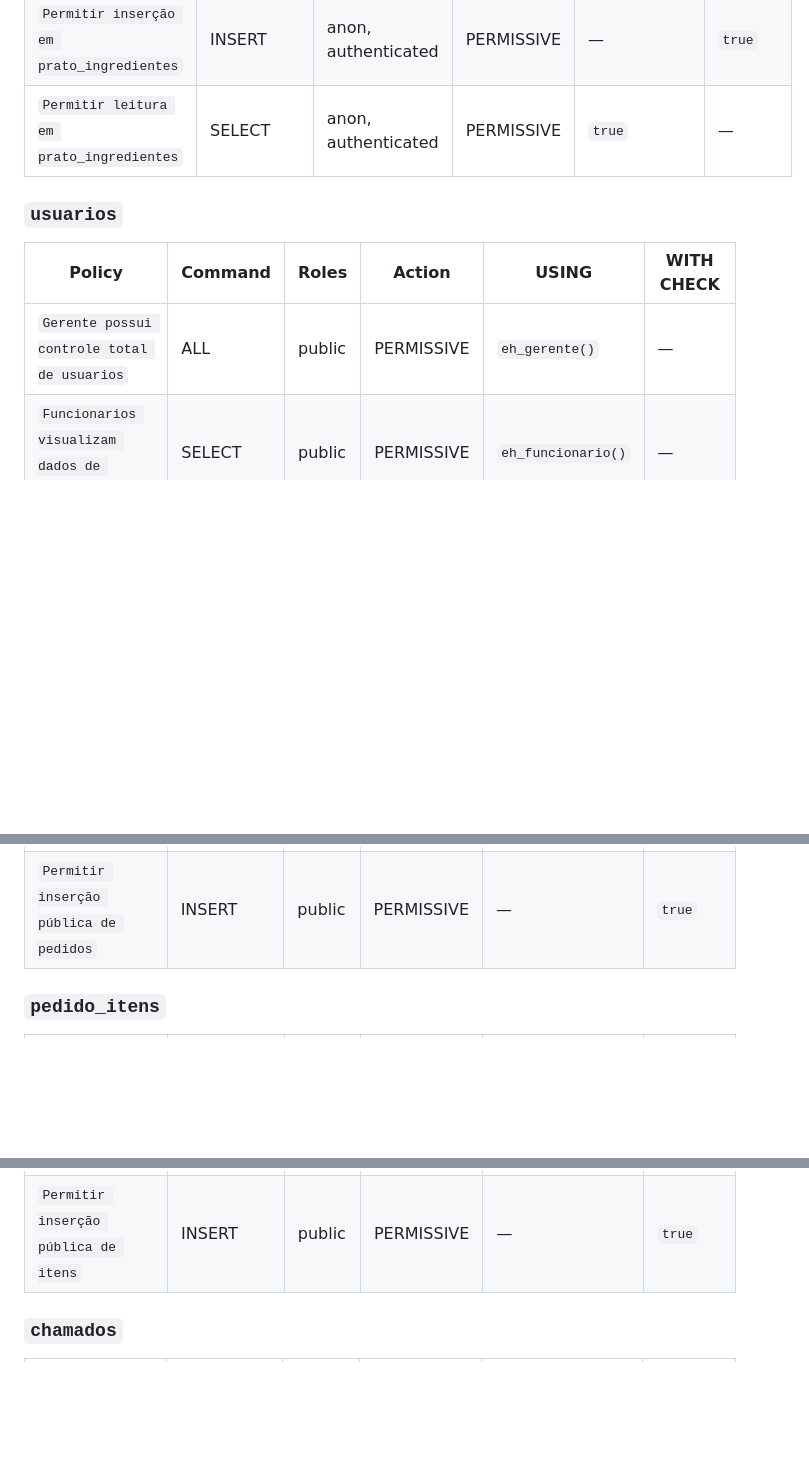
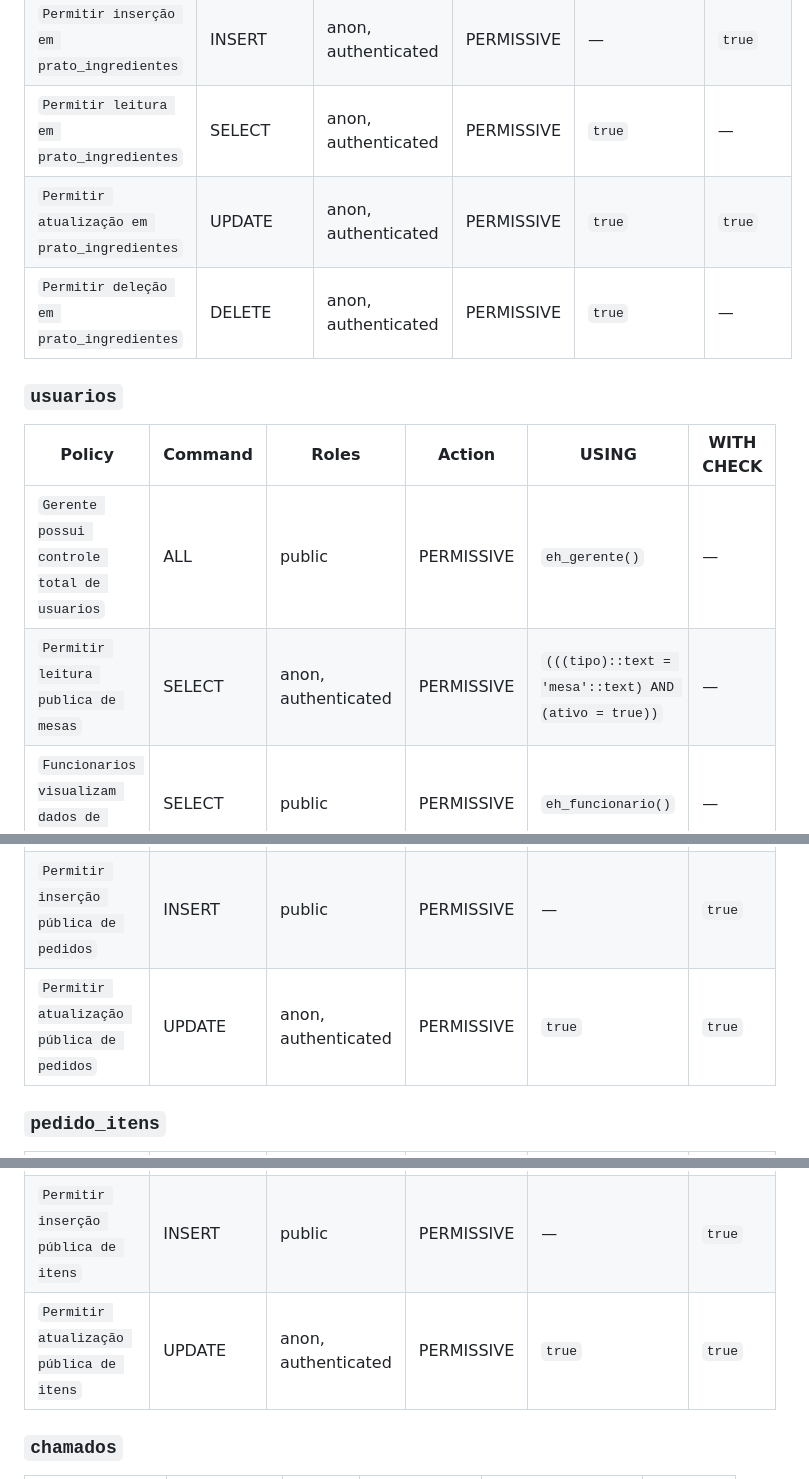
Before and after one commit to NeoOrder-AYJP/NeoOrder, a Markdown page: supabase-schema.md, 3 parts joined by grey strips. Drawn GitHub-style; blank space fills up the shorter version.

Commit message:
Add update and delete permissions for prato_ingredientes

```diff
--- a/supabase-schema.md
+++ b/supabase-schema.md
@@ -143,12 +143,15 @@
 | `Apenas Gerente acessa ingredientes do prato` | ALL | public | PERMISSIVE | `eh_gerente()` | — |
 | `Permitir inserção em prato_ingredientes` | INSERT | anon, authenticated | PERMISSIVE | — | `true` |
 | `Permitir leitura em prato_ingredientes` | SELECT | anon, authenticated | PERMISSIVE | `true` | — |
+| `Permitir atualização em prato_ingredientes` | UPDATE | anon, authenticated | PERMISSIVE | `true` | `true` |
+| `Permitir deleção em prato_ingredientes` | DELETE | anon, authenticated | PERMISSIVE | `true` | — |
 
 ### `usuarios`
 
 | Policy | Command | Roles | Action | USING | WITH CHECK |
 |--------|---------|-------|--------|-------|------------|
 | `Gerente possui controle total de usuarios` | ALL | public | PERMISSIVE | `eh_gerente()` | — |
+| `Permitir leitura publica de mesas` | SELECT | anon, authenticated | PERMISSIVE | `(((tipo)::text = 'mesa'::text) AND (ativo = true))` | — |
 | `Funcionarios visualizam dados de usuarios` | SELECT | public | PERMISSIVE | `eh_funcionario()` | — |
 
 ### `pedidos`
@@ -157,6 +160,7 @@
 |--------|---------|-------|--------|-------|------------|
 | `Funcionarios gerenciam pedidos` | ALL | public | PERMISSIVE | `eh_funcionario()` | — |
 | `Permitir inserção pública de pedidos` | INSERT | public | PERMISSIVE | — | `true` |
+| `Permitir atualização pública de pedidos` | UPDATE | anon, authenticated | PERMISSIVE | `true` | `true` |
 
 ### `pedido_itens`
 
@@ -164,6 +168,7 @@
 |--------|---------|-------|--------|-------|------------|
 | `Funcionarios gerenciam itens de pedidos` | ALL | public | PERMISSIVE | `eh_funcionario()` | — |
 | `Permitir inserção pública de itens` | INSERT | public | PERMISSIVE | — | `true` |
+| `Permitir atualização pública de itens` | UPDATE | anon, authenticated | PERMISSIVE | `true` | `true` |
 
 ### `chamados`
 
```
